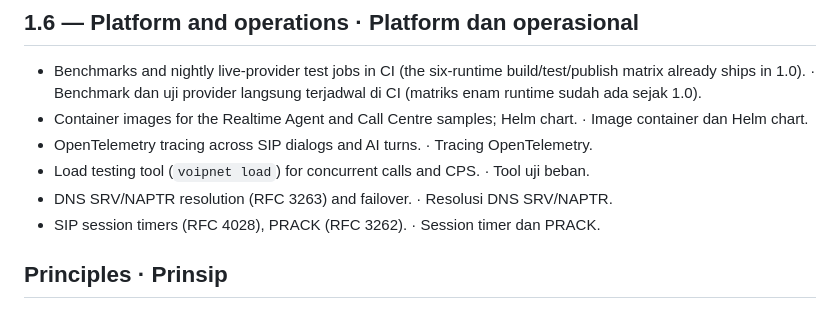
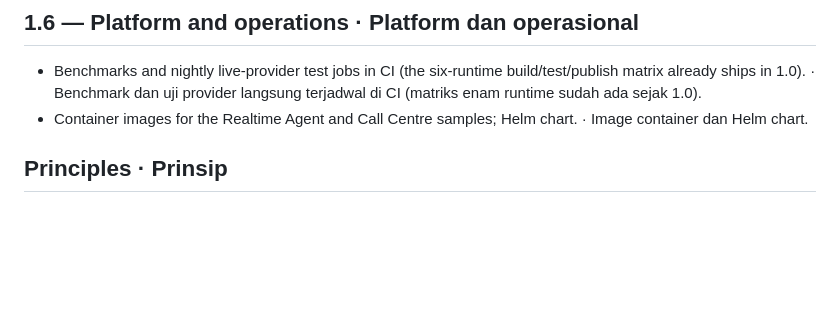
Before and after one commit to DotNetVibeCoderz/Vibe_Communication, a Markdown page: VoipNet/PLAN.md, the part around the change. Drawn GitHub-style; blank space fills up the shorter version.

```diff
--- a/VoipNet/PLAN.md
+++ b/VoipNet/PLAN.md
@@ -52,10 +52,6 @@ Today H.264, VP8 and VP9 are negotiated as pass-through payloads only. This mile
 
 - Benchmarks and nightly live-provider test jobs in CI (the six-runtime build/test/publish matrix already ships in 1.0). · Benchmark dan uji provider langsung terjadwal di CI (matriks enam runtime sudah ada sejak 1.0).
 - Container images for the Realtime Agent and Call Centre samples; Helm chart. · Image container dan Helm chart.
-- OpenTelemetry tracing across SIP dialogs and AI turns. · Tracing OpenTelemetry.
-- Load testing tool (`voipnet load`) for concurrent calls and CPS. · Tool uji beban.
-- DNS SRV/NAPTR resolution (RFC 3263) and failover. · Resolusi DNS SRV/NAPTR.
-- SIP session timers (RFC 4028), PRACK (RFC 3262). · Session timer dan PRACK.
 
 ## Principles · Prinsip
 
```
Also changed, not shown: VoipNet/Progress.md (+4 -2 lines).
